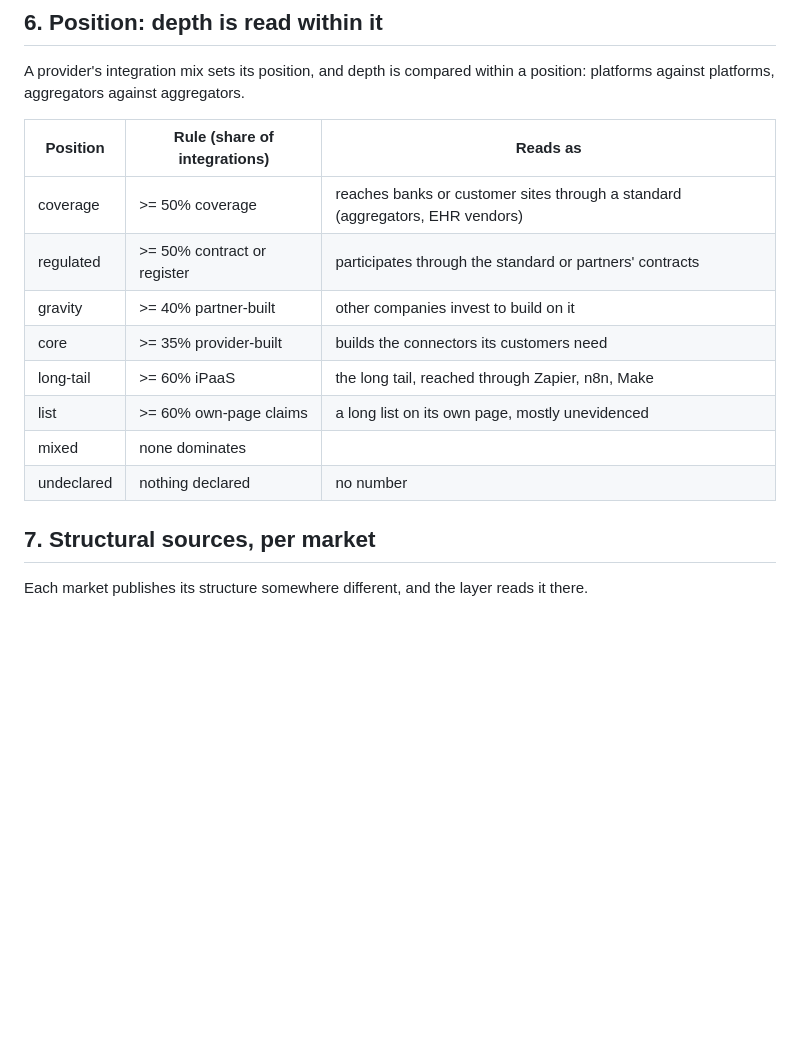
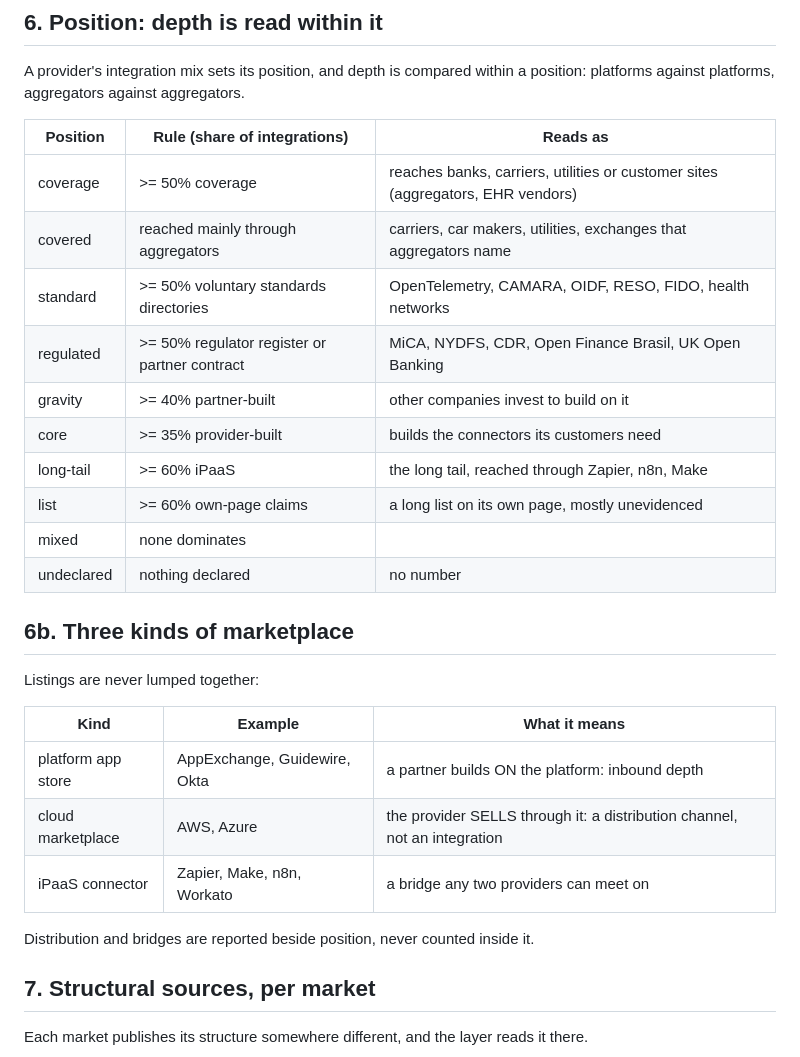
Before and after one commit to api-evangelist/kin-score, a Markdown page: MARKET-LAYER.md, the part around the change. Drawn GitHub-style; blank space fills up the shorter version.

Commit message:
Market layer design: three marketplace kinds, covered and standard positions
Co-Authored-By: Claude Opus 5.5 <noreply@anthropic.com>

```diff
--- a/MARKET-LAYER.md
+++ b/MARKET-LAYER.md
@@ -86,14 +86,28 @@ against platforms, aggregators against aggregators.
 
 | Position | Rule (share of integrations) | Reads as |
 |---|---|---|
-| coverage | >= 50% coverage | reaches banks or customer sites through a standard (aggregators, EHR vendors) |
-| regulated | >= 50% contract or register | participates through the standard or partners' contracts |
+| coverage | >= 50% coverage | reaches banks, carriers, utilities or customer sites (aggregators, EHR vendors) |
+| covered | reached mainly through aggregators | carriers, car makers, utilities, exchanges that aggregators name |
+| standard | >= 50% voluntary standards directories | OpenTelemetry, CAMARA, OIDF, RESO, FIDO, health networks |
+| regulated | >= 50% regulator register or partner contract | MiCA, NYDFS, CDR, Open Finance Brasil, UK Open Banking |
 | gravity | >= 40% partner-built | other companies invest to build on it |
 | core | >= 35% provider-built | builds the connectors its customers need |
 | long-tail | >= 60% iPaaS | the long tail, reached through Zapier, n8n, Make |
 | list | >= 60% own-page claims | a long list on its own page, mostly unevidenced |
 | mixed | none dominates | |
 | undeclared | nothing declared | no number |
+
+## 6b. Three kinds of marketplace
+
+Listings are never lumped together:
+
+| Kind | Example | What it means |
+|---|---|---|
+| platform app store | AppExchange, Guidewire, Okta | a partner builds ON the platform: inbound depth |
+| cloud marketplace | AWS, Azure | the provider SELLS through it: a distribution channel, not an integration |
+| iPaaS connector | Zapier, Make, n8n, Workato | a bridge any two providers can meet on |
+
+Distribution and bridges are reported beside position, never counted inside it.
 
 ## 7. Structural sources, per market
 
```
